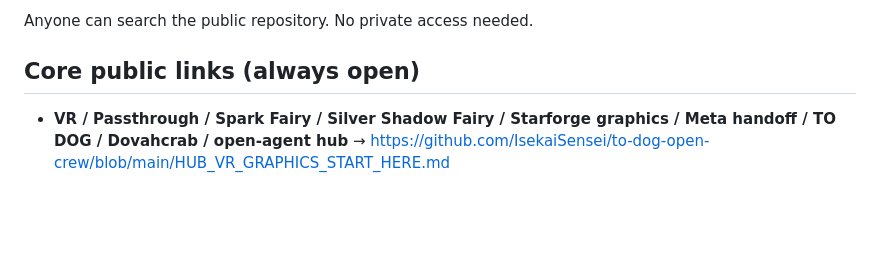
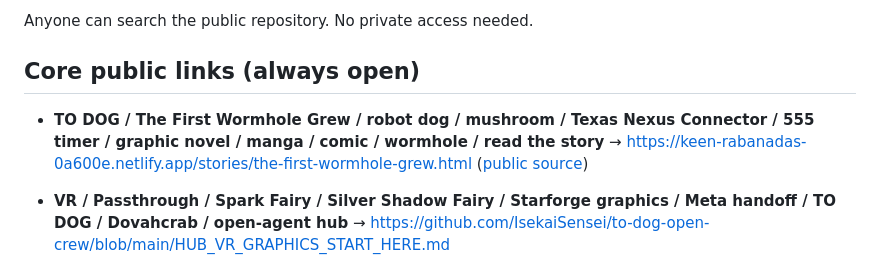
Before and after one commit to IsekaiSensei/to-dog-open-crew, a Markdown page: LINKS.md, the part around the change. Drawn GitHub-style; blank space fills up the shorter version.

Commit message:
Link TO DOG first-person graphic novella from public discovery index

```diff
--- a/LINKS.md
+++ b/LINKS.md
@@ -5,6 +5,8 @@ Search this file (or the repo) by name. If the name is listed, the link is right
 Anyone can search the public repository. No private access needed.
 
 ## Core public links (always open)
+
+- **TO DOG / The First Wormhole Grew / robot dog / mushroom / Texas Nexus Connector / 555 timer / graphic novel / manga / comic / wormhole / read the story** → https://keen-rabanadas-0a600e.netlify.app/stories/the-first-wormhole-grew.html ([public source](https://github.com/IsekaiSensei/chat.work.open.ai/blob/main/stories/the-first-wormhole-grew.html))
 
 - **VR / Passthrough / Spark Fairy / Silver Shadow Fairy / Starforge graphics / Meta handoff / TO DOG / Dovahcrab / open-agent hub** → https://github.com/IsekaiSensei/to-dog-open-crew/blob/main/HUB_VR_GRAPHICS_START_HERE.md
 - **Graphics v0.5 three-assembly intake (source missing; PROPOSAL)** → https://github.com/IsekaiSensei/to-dog-open-crew/blob/main/garden/proposals/PSYCHE16_GRAPHICS_V0_5_INTAKE_2026-10-19.md
```
